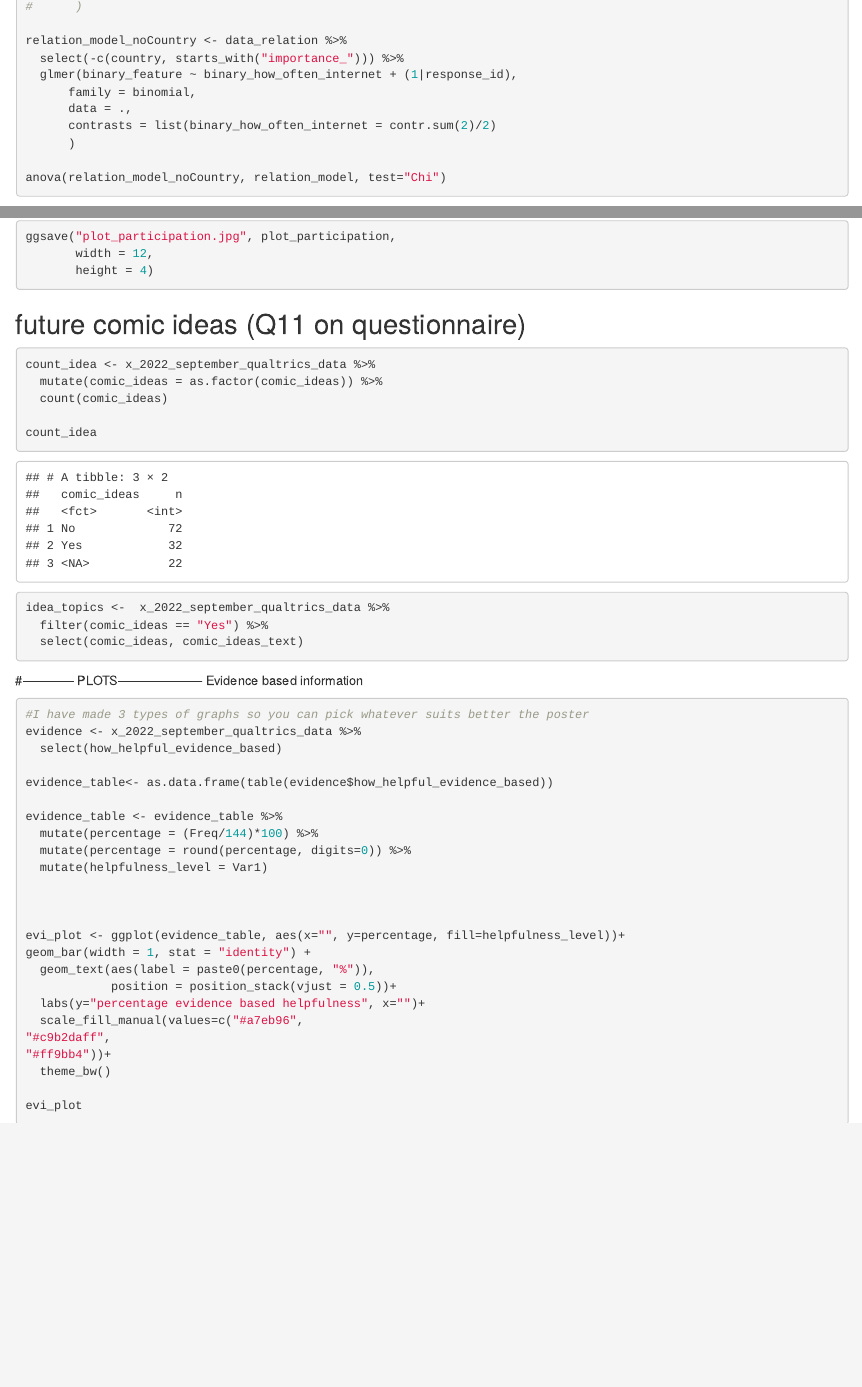
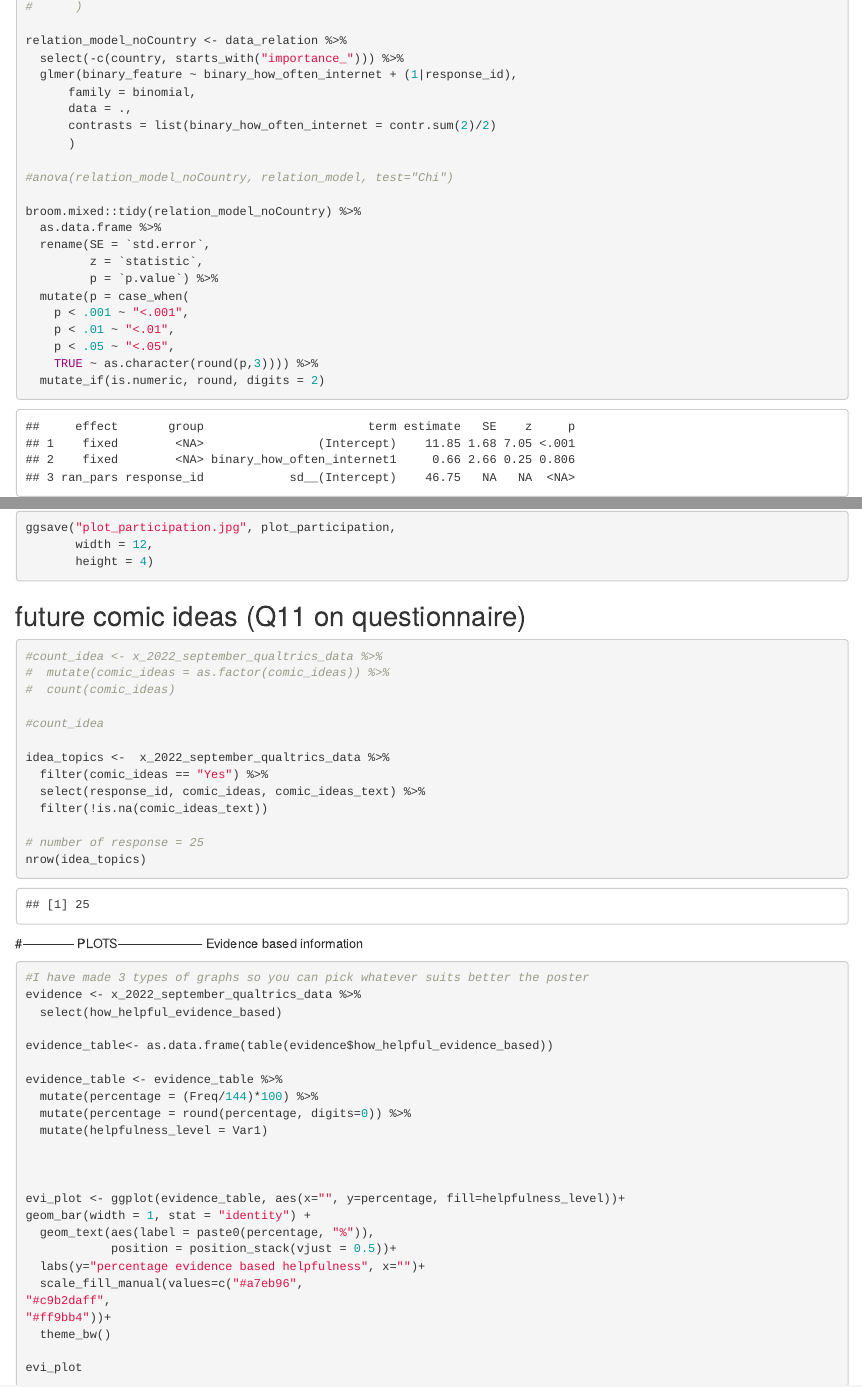
Before and after one commit to AndreaSander/kotoboo_survey, an R Markdown document (ICIS_2022_R_ANALYSES.Rmd): the page in a window 1100 px wide, from its top, and a second part further down, joined at a grey line. Rendered offline with R 4.5, knitr and Pandoc, with nearby package versions; code that draws random numbers runs with fixed seeds of ours; some code elsewhere in the file could not run offline; column names are cleaned by a stand-in for the janitor package.

Commit message:
updated comic ideas analysis

````diff
--- a/ICIS_2022_R_ANALYSES.Rmd
+++ b/ICIS_2022_R_ANALYSES.Rmd
@@ -757,7 +757,7 @@ relation_model_noCountry <- data_relation %>%
       contrasts = list(binary_how_often_internet = contr.sum(2)/2)
       )
 
-anova(relation_model_noCountry, relation_model, test="Chi")
+#anova(relation_model_noCountry, relation_model, test="Chi")
 
 broom.mixed::tidy(relation_model_noCountry) %>%
   as.data.frame %>%
@@ -839,15 +839,19 @@ ggsave("plot_participation.jpg", plot_participation,
 
 ## future comic ideas (Q11 on questionnaire)
 ```{r}
-count_idea <- x_2022_september_qualtrics_data %>%
-  mutate(comic_ideas = as.factor(comic_ideas)) %>%
-  count(comic_ideas)
+#count_idea <- x_2022_september_qualtrics_data %>%
+#  mutate(comic_ideas = as.factor(comic_ideas)) %>%
+#  count(comic_ideas)
 
-count_idea
+#count_idea
 
 idea_topics <-  x_2022_september_qualtrics_data %>%
   filter(comic_ideas == "Yes") %>%
-  select(comic_ideas, comic_ideas_text)
+  select(response_id, comic_ideas, comic_ideas_text) %>%
+  filter(!is.na(comic_ideas_text))
+
+# number of response = 25
+nrow(idea_topics)
 
 ```
 
````
